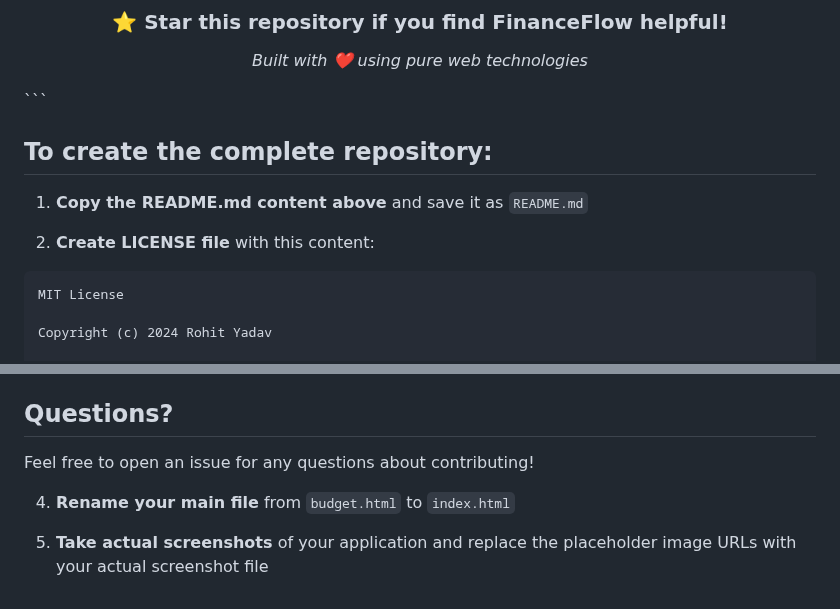
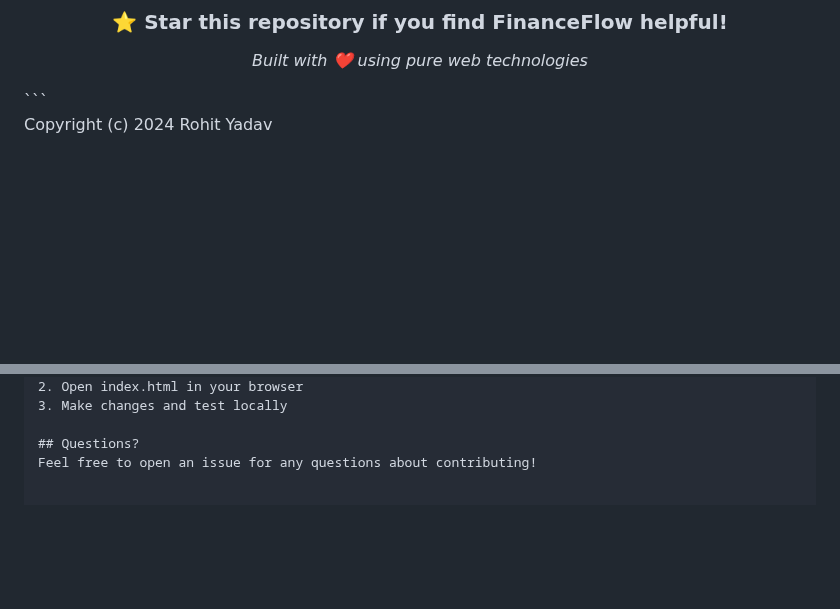
Before and after one commit to rpy2006/FinanciaFlow, a Markdown page: README.md, 2 parts joined by grey strips. GitHub-like rendering; blank space fills up the shorter version.

````diff
--- a/README.md
+++ b/README.md
@@ -170,13 +170,8 @@ If you encounter any issues or have questions:
 </div>
 ```
 
-## To create the complete repository:
 
-1. **Copy the README.md content above** and save it as `README.md`
 
-2. **Create LICENSE file** with this content:
-```text
-MIT License
 
 Copyright (c) 2024 Rohit Yadav
 
@@ -229,8 +224,3 @@ Thank you for your interest in contributing to FinanceFlow! We welcome contribut
 
 ## Questions?
 Feel free to open an issue for any questions about contributing!
-
-
-4. **Rename your main file** from `budget.html` to `index.html`
-
-5. **Take actual screenshots** of your application and replace the placeholder image URLs with your actual screenshot file
````
